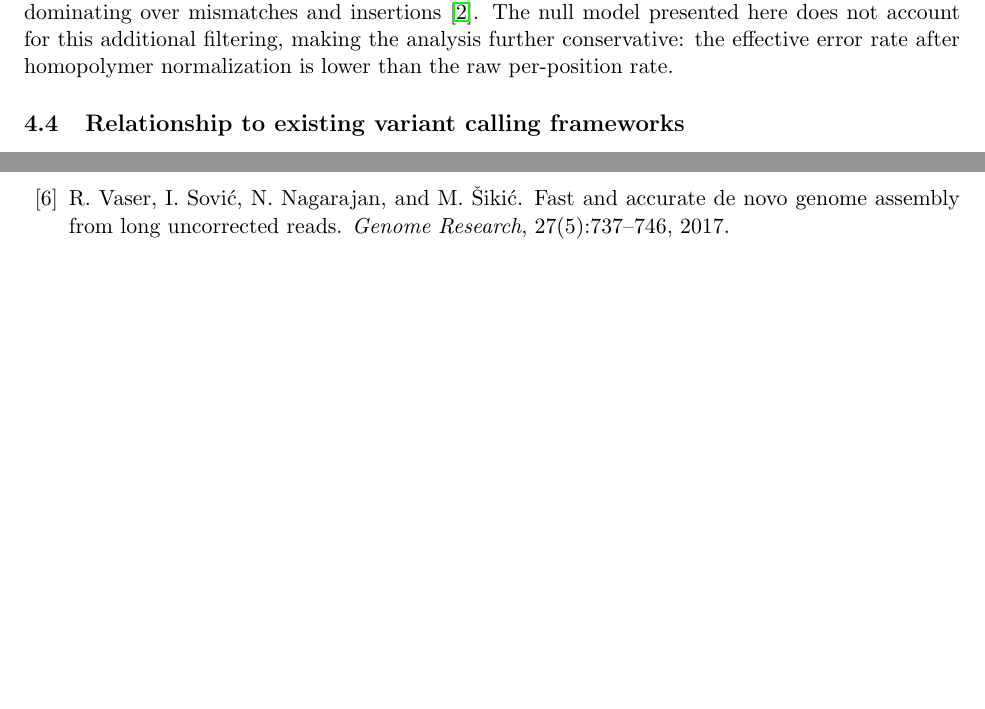
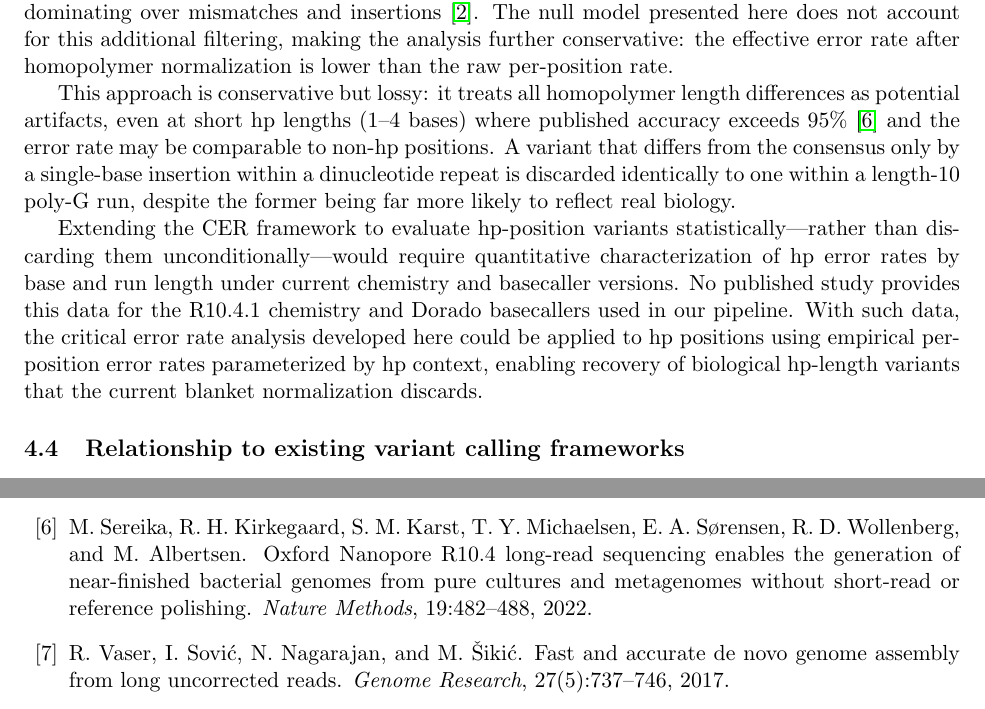
Before and after one commit to joshuaowalker/speconsense, a LaTeX paper (docs/variant_significance/variant_significance.tex): two parts of pages 8 and 10 of 10, joined at a grey line, cut so that both start at the same text, the shorter picture padded with empty space. Compiled offline with pdfLaTeX.

Commit message:
Foreshadow HP error rate extension in variant significance analysis
Acknowledge that blanket homopolymer normalization is conservative but lossy,
identify the empirical data gap for extending CER to HP positions, and note
this as an important next step. Adds Sereika et al. 2022 reference.

Co-Authored-By: Claude Opus 4.6 (1M context) <noreply@anthropic.com>

```diff
--- a/docs/variant_significance/variant_significance.tex
+++ b/docs/variant_significance/variant_significance.tex
@@ -436,6 +436,23 @@ presented here does not account for this additional filtering, making the analys
 further conservative: the effective error rate after homopolymer normalization is
 lower than the raw per-position rate.
 
+This approach is conservative but lossy: it treats all homopolymer length
+differences as potential artifacts, even at short hp lengths (1--4~bases) where
+published accuracy exceeds 95\%~\cite{sereika2022} and the error rate may be
+comparable to non-hp positions. A variant that differs from the consensus only by
+a single-base insertion within a dinucleotide repeat is discarded identically to
+one within a length-10 poly-G run, despite the former being far more likely to
+reflect real biology.
+
+Extending the CER framework to evaluate hp-position variants statistically---rather
+than discarding them unconditionally---would require quantitative characterization
+of hp error rates by base and run length under current chemistry and basecaller
+versions. No published study provides this data for the R10.4.1 chemistry and
+Dorado basecallers used in our pipeline. With such data, the critical error rate
+analysis developed here could be applied to hp positions using empirical
+per-position error rates parameterized by hp context, enabling recovery of
+biological hp-length variants that the current blanket normalization discards.
+
 \subsection{Relationship to existing variant calling frameworks}
 
 Prior work on low-frequency variant detection has used binomial and
@@ -549,6 +570,14 @@ J.~Walker.
 {Oxford Nanopore} amplicon reads.
 \newblock \url{https://github.com/joshuaowalker/speconsense}, 2024.
 
+\bibitem[Sereika et~al., 2022]{sereika2022}
+M.~Sereika, R.~H. Kirkegaard, S.~M. Karst, T.~Y. Michaelsen, E.~A.
+S{\o}rensen, R.~D. Wollenberg, and M.~Albertsen.
+\newblock {Oxford Nanopore R10.4} long-read sequencing enables the generation of
+near-finished bacterial genomes from pure cultures and metagenomes without
+short-read or reference polishing.
+\newblock \emph{Nature Methods}, 19:482--488, 2022.
+
 \bibitem[Vaser et~al., 2017]{vaser2017}
 R.~Vaser, I.~Sovi\'{c}, N.~Nagarajan, and M.~\v{S}iki\'{c}.
 \newblock Fast and accurate de novo genome assembly from long uncorrected reads.
```
Also changed, not shown: docs/variant_significance/variant_significance.pdf, docs/variant_significance/variant_significance.tex (6 more changed lines).
